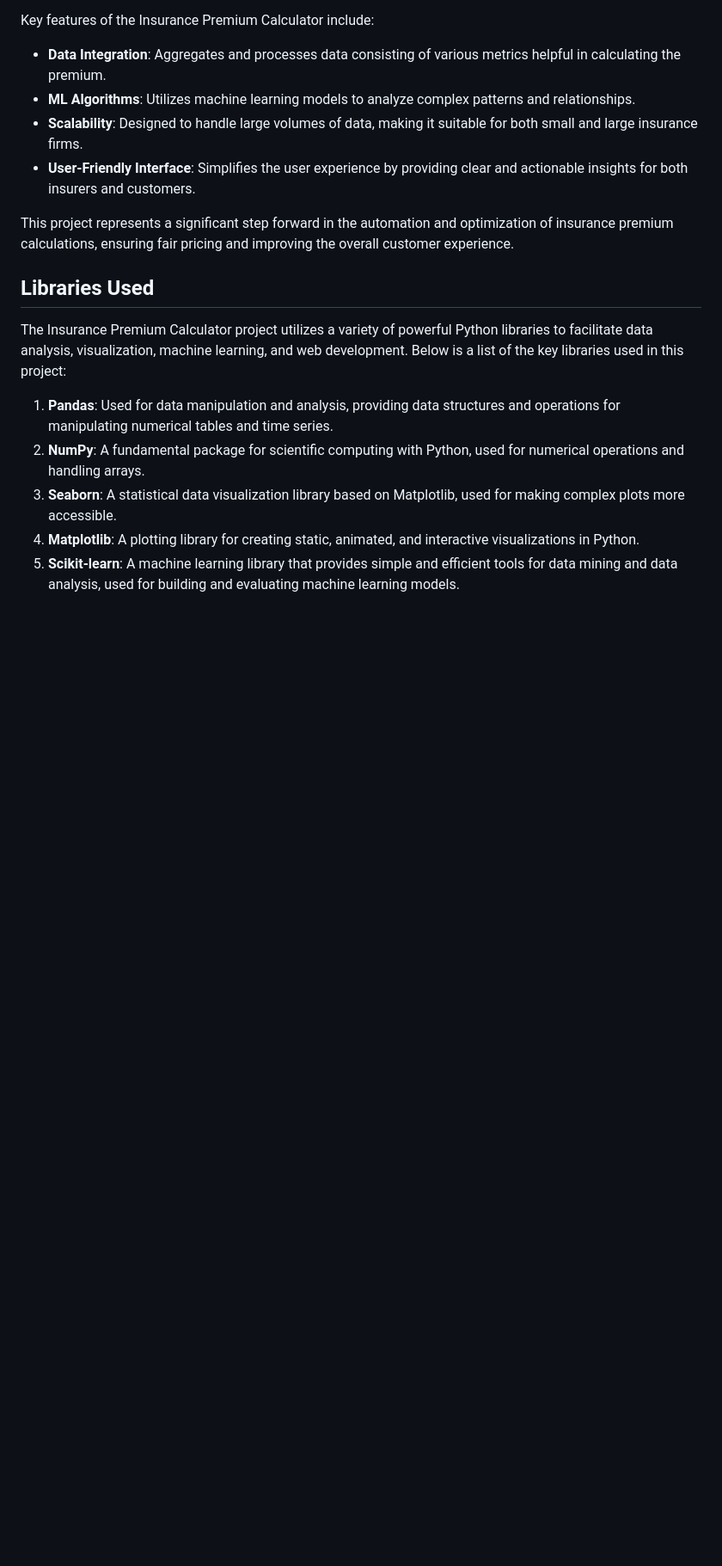
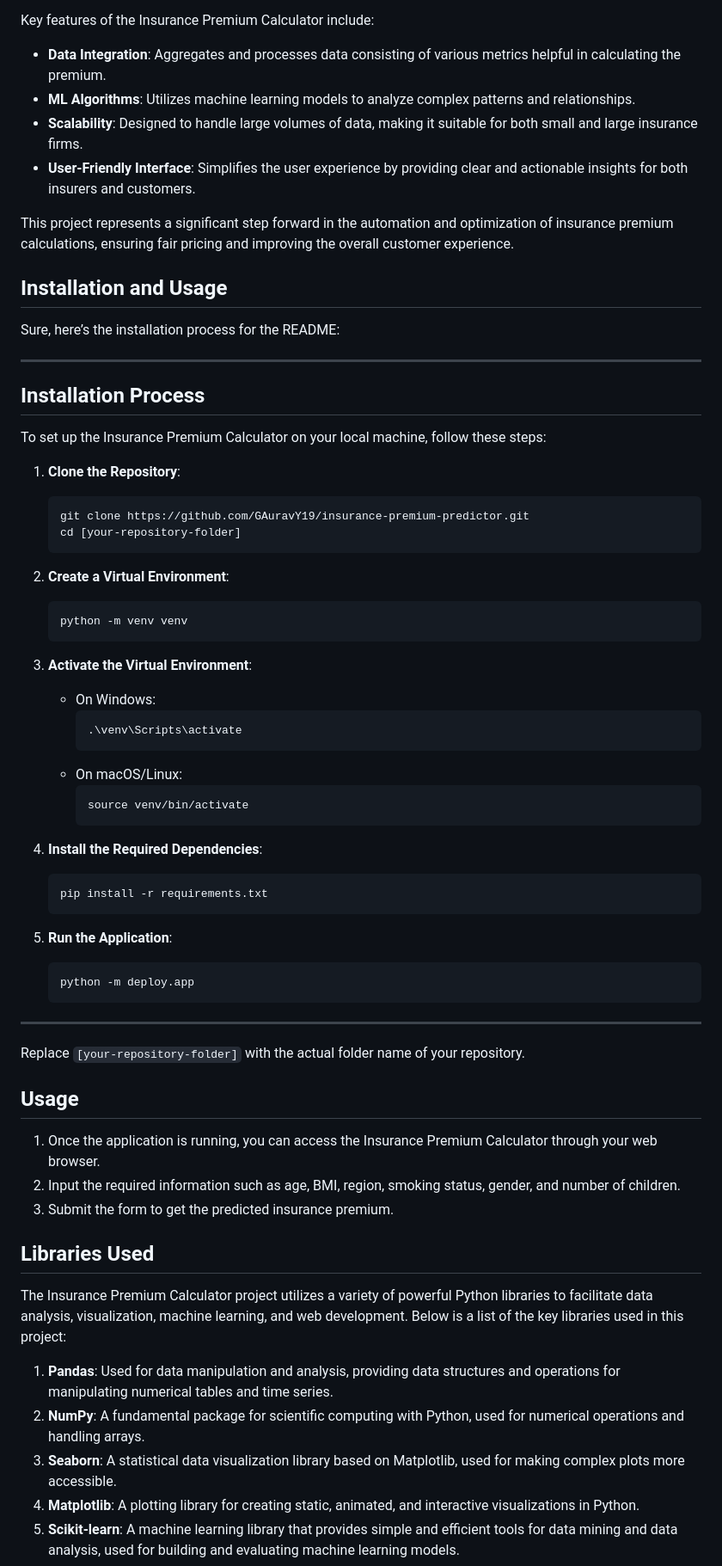
Before and after one commit to GAuravY19/customer-churn, a Markdown page: README.md, the part around one of its changes. Shown at 86% size. Drawn GitHub-style; blank space fills up the shorter version.

````diff
--- a/README.md
+++ b/README.md
@@ -19,6 +19,56 @@ Key features of the Insurance Premium Calculator include:
 
 This project represents a significant step forward in the automation and optimization of insurance premium calculations, ensuring fair pricing and improving the overall customer experience.
 
+## Installation and Usage
+
+Sure, here’s the installation process for the README:
+
+---
+
+## Installation Process
+
+To set up the Insurance Premium Calculator on your local machine, follow these steps:
+
+1. **Clone the Repository**:
+   ```bash
+   git clone https://github.com/GAuravY19/insurance-premium-predictor.git
+   cd [your-repository-folder]
+   ```
+
+2. **Create a Virtual Environment**:
+   ```bash
+   python -m venv venv
+   ```
+
+3. **Activate the Virtual Environment**:
+   - On Windows:
+     ```bash
+     .\venv\Scripts\activate
+     ```
+   - On macOS/Linux:
+     ```bash
+     source venv/bin/activate
+     ```
+
+4. **Install the Required Dependencies**:
+   ```bash
+   pip install -r requirements.txt
+   ```
+
+5. **Run the Application**:
+   ```bash
+   python -m deploy.app
+   ```
+
+---
+
+Replace `[your-repository-folder]` with the actual  folder name of your repository.
+
+## Usage
+
+1. Once the application is running, you can access the Insurance Premium Calculator through your web browser.
+2. Input the required information such as age, BMI, region, smoking status, gender, and number of children.
+3. Submit the form to get the predicted insurance premium.
 
 ## Libraries Used
 
````
Also changed, not shown: other parts of README.md (+10 -0 lines).
